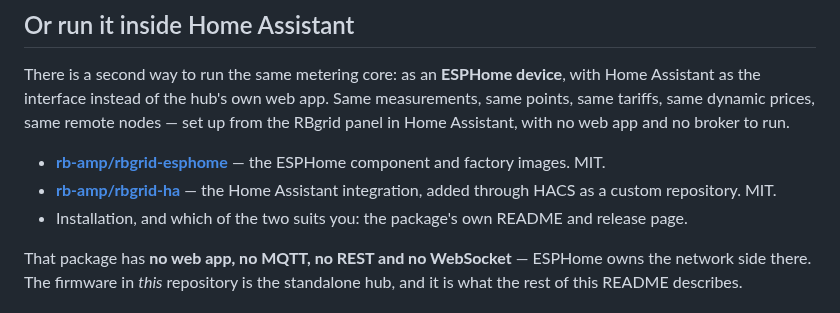
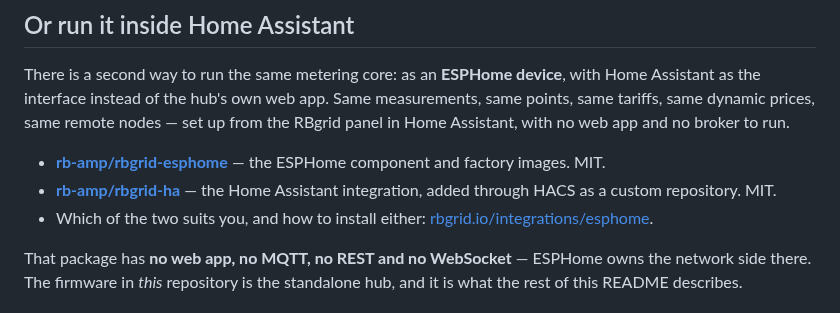
Before and after one commit to robotdyn-dimmer/RBgrid, a Markdown page: README.md, the part around the change. GitHub-like rendering.

Commit message:
README: the ESPHome section links the install page, now that it exists
The catch-up commit the previous one promised. content:rbgrid removed this link
before publication because rbgrid.io/integrations/esphome was still 404 — a link
whose target ships later reads the same as a dead link to everyone who arrives
in between.

The page went to production in release/rbgrid-20261111-0800 (deployment
00de9d7c) and answers 200 on the exact address, with a negative control on the
same host answering 404, so the 200 means the page is there rather than that the
host is up. The link carries the github campaign, which is what the mirror leg
requires: the same URL is tagged here and bare on the site.

Carried into the source of record in the same change, not only into the pushed
bytes — a snapshot taken later would otherwise drop it again.

Co-Authored-By: Claude Opus 5 <noreply@anthropic.com>
Claude-Session: https://claude.ai/code/session_017AFY57GCe5Y3EqiwMCYeLk

```diff
--- a/README.md
+++ b/README.md
@@ -93,7 +93,8 @@ same remote nodes — set up from the RBgrid panel in Home Assistant, with no we
   images. MIT.
 - **[rb-amp/rbgrid-ha](https://github.com/rb-amp/rbgrid-ha)** — the Home Assistant integration, added through
   HACS as a custom repository. MIT.
-- Installation, and which of the two suits you: the package's own README and release page.
+- Which of the two suits you, and how to install either:
+  [rbgrid.io/integrations/esphome](https://www.rbgrid.io/integrations/esphome?utm_source=github&utm_medium=referral&utm_campaign=rbgrid).
 
 That package has **no web app, no MQTT, no REST and no WebSocket** — ESPHome owns the network side there. The
 firmware in *this* repository is the standalone hub, and it is what the rest of this README describes.
```
